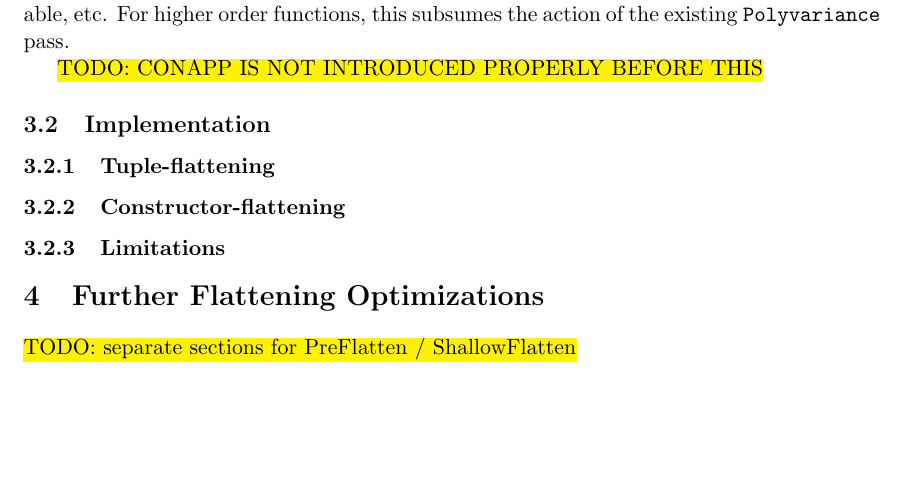
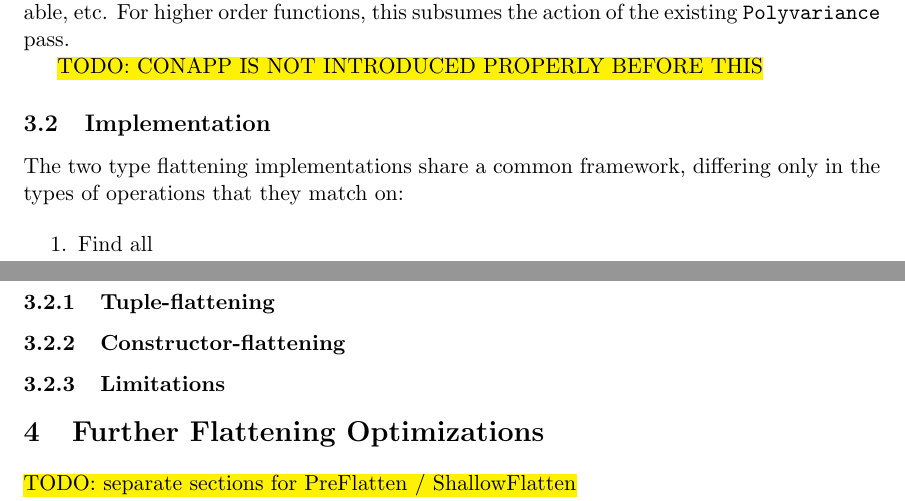
Before and after one commit to pscollins/mpl-opt-writeup, a LaTeX document (latex/solution.tex): part of page 24 of 26 before the commit and two parts of pages 24 and 25 of 27 after it, the two joined at a grey line, cut so that both start at the same text, the shorter picture padded with empty space. Compiled offline with pdfLaTeX.

Commit message:
start algo desc

```diff
--- a/latex/solution.tex
+++ b/latex/solution.tex
@@ -1377,8 +1377,14 @@ higher order functions, this subsumes the action of the existing
 
 \hl{TODO: CONAPP IS NOT INTRODUCED PROPERLY BEFORE THIS}
 
+\subsection{Implementation}
+The two type flattening implementations share a common framework, differing only
+in the types of operations that they match on:
 
-\subsection{Implementation}
+\begin{enumerate}
+\item Find all
+\end{enumerate}
+
 
 \subsubsection{Tuple-flattening}
 
```
